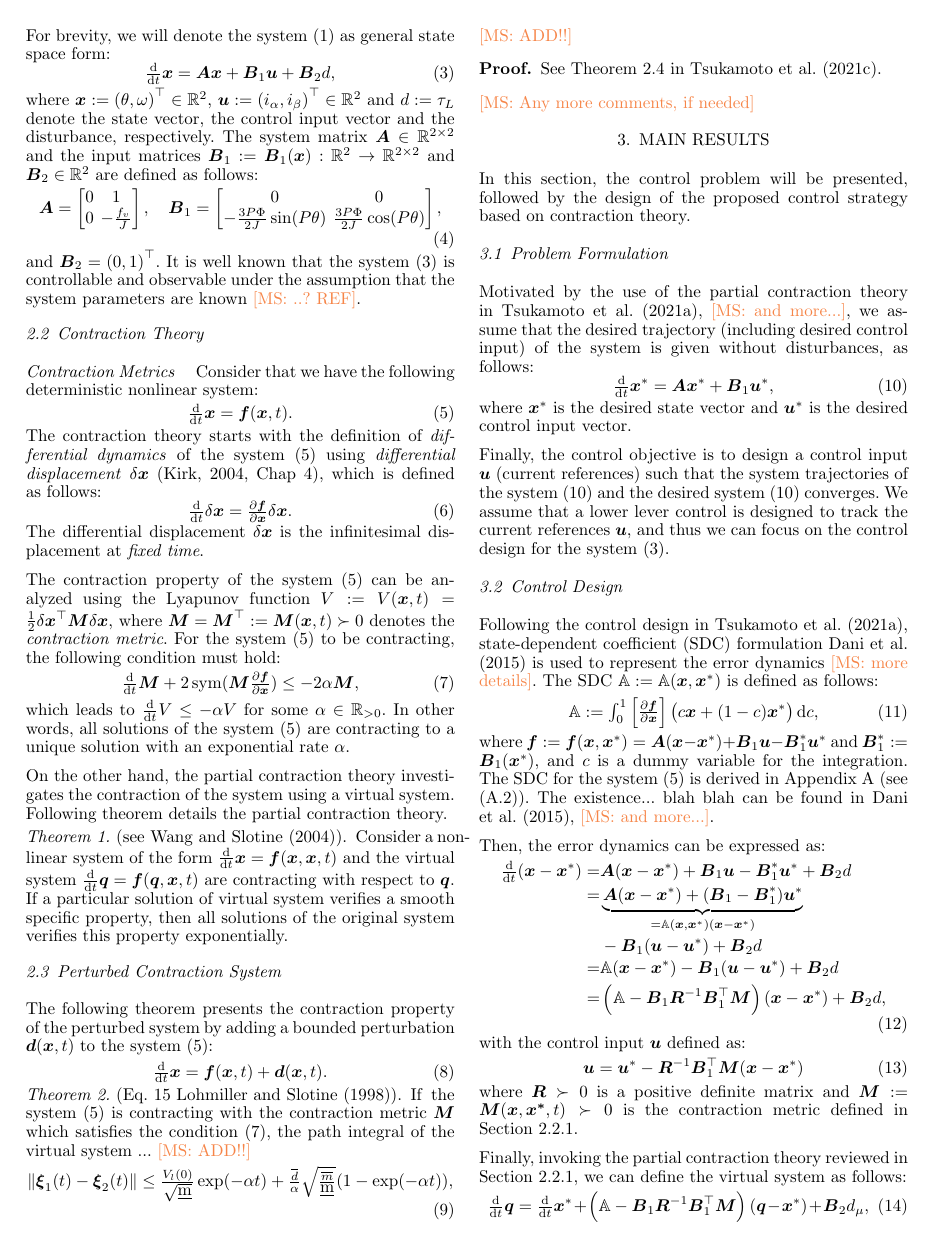
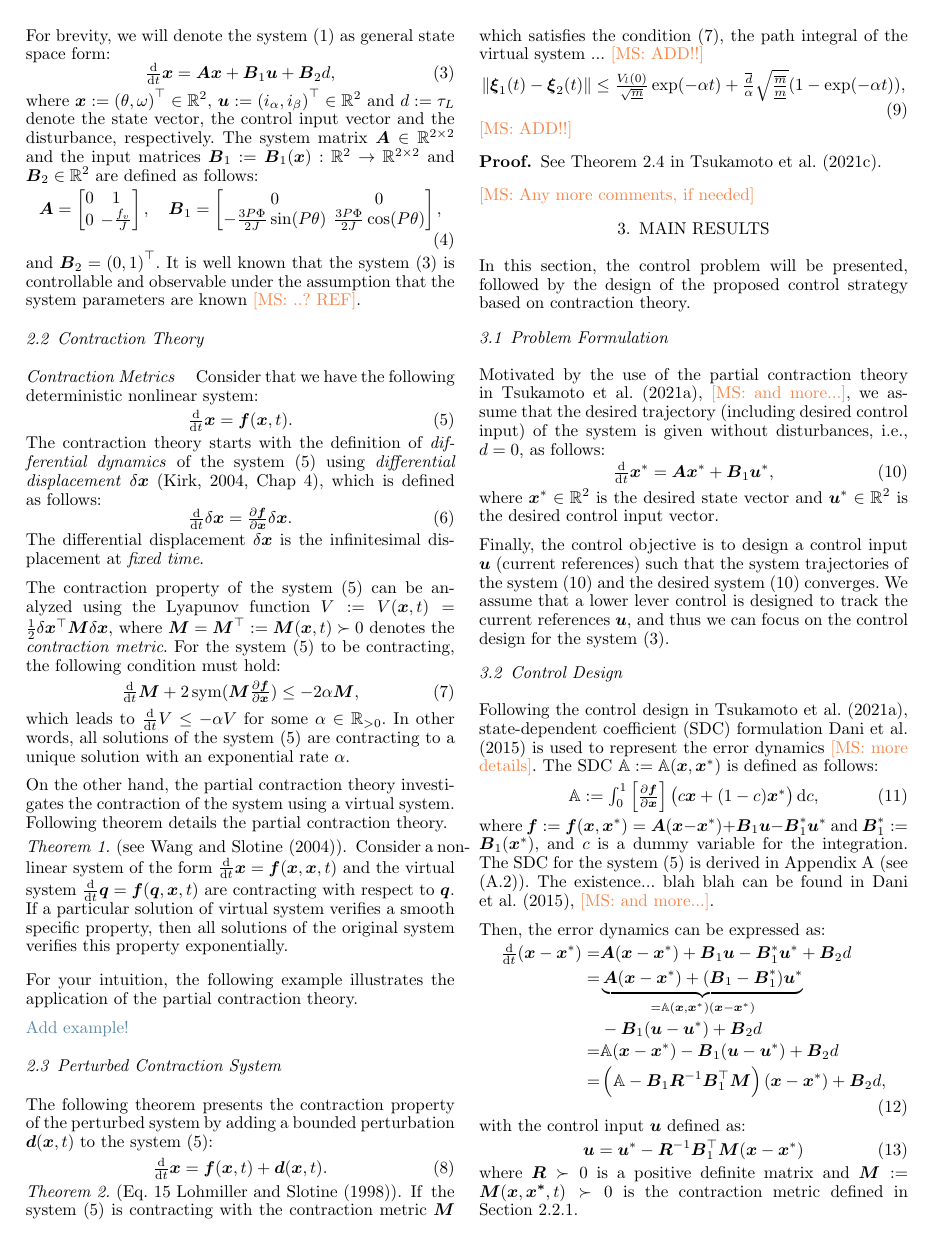
Before and after one commit to KAIST-MIC-Lab/Deep-Neuro-Control, a LaTeX document (ifacconf.tex): page 2 of 3. The pictures show the PDF file ifacconf.pdf that the author committed with the source.

Commit message:
tuning tuning

```diff
--- a/ifacconf.tex
+++ b/ifacconf.tex
@@ -273,6 +273,10 @@ Following theorem details the partial contraction theory.
    If a particular solution of virtual system verifies a smooth specific property, then all solutions of the original system verifies this property exponentially.
 \end{thm}
 
+For your intuition, the following example illustrates the application of the partial contraction theory.
+
+\cblue{Add example!}
+
 \subsection{Perturbed Contraction System}
 
 The following theorem presents the contraction property of the perturbed system by adding a bounded perturbation $\mv{d}(\mv{x},t)$ to the system \eqref{eq:sys}:
@@ -314,7 +318,7 @@ In this section, the control problem will be presented, followed by the design o
 
 \subsection{Problem Formulation}
 
-Motivated by the use of the partial contraction theory in \cite{Tsukamoto:2021af}, \MSRY{and more...}, we assume that the desired trajectory (including desired control input) of the system is given without disturbances, as follows:
+Motivated by the use of the partial contraction theory in \cite{Tsukamoto:2021af}, \MSRY{and more...}, we assume that the desired trajectory (including desired control input) of the system is given without disturbances, \ie $d=0$, as follows:
 \begin{equation} \label{eq:desired:sys}
    \ddtt\mv{x}^*   =
    \mm{A} \mv{x}^*
@@ -322,7 +326,7 @@ Motivated by the use of the partial contraction theory in \cite{Tsukamoto:2021af
    \mm{B}_1 \mv{u}^*
    ,
 \end{equation}
-where $\mv{x}^*$ is the desired state vector and $\mv{u}^*$ is the desired control input vector.
+where $\mv{x}^*\in\R^2$ is the desired state vector and $\mv{u}^*\in\R^2$ is the desired control input vector.
 
 Finally, the control objective is to design a control input $\mv{u}$ (current references) such that the system trajectories of the system \eqref{eq:desired:sys} and the desired system \eqref{eq:desired:sys} converges.
 We assume that a lower lever control is designed to track the current references $\mv{u}$, and thus we can focus on the control design for the system \eqref{eq:model:SM:state}.
```
Also changed, not shown: ifacconf.pdf, ifacconf.tex (6 more changed lines), 5 other files.
